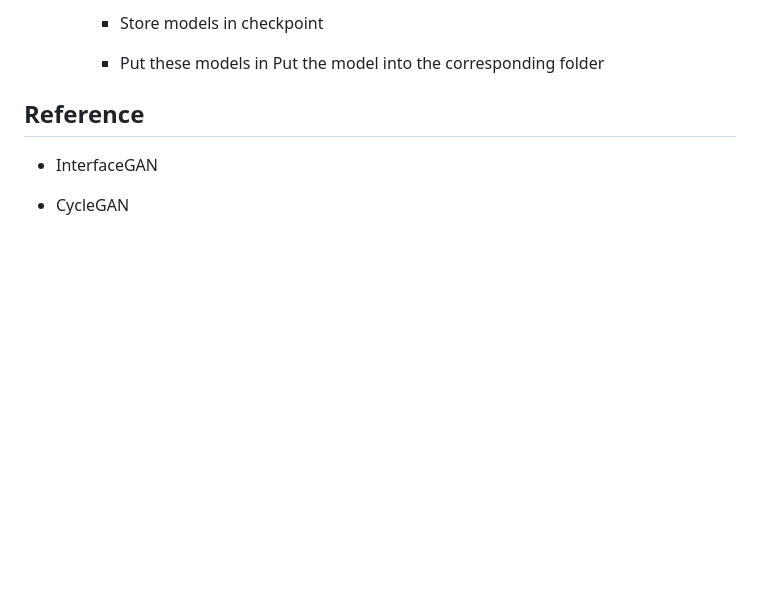
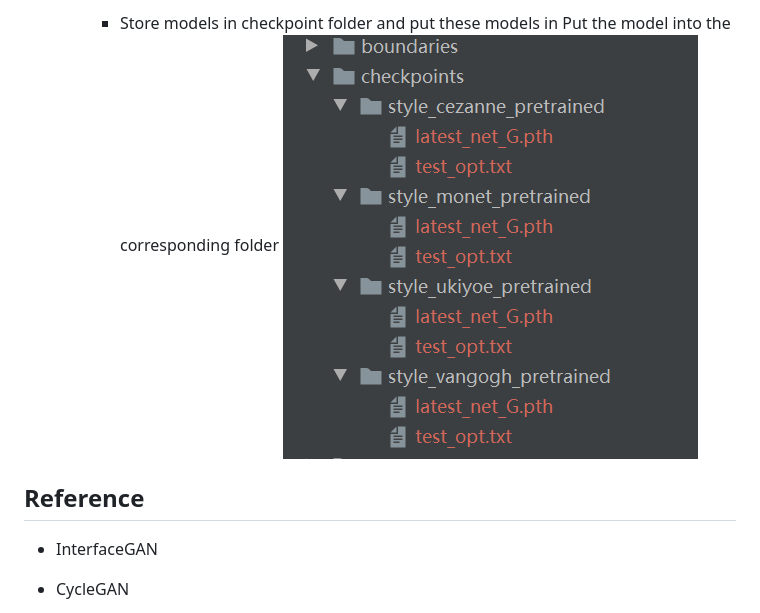
Before and after one commit to charlottealfred/Face-generation, a Markdown page: README.md, the part around the change printed below. Drawn GitHub-style; blank space fills up the shorter version.

```diff
--- a/README.md
+++ b/README.md
@@ -65,7 +70,6 @@ $ python gan_gui.py
 
-         * Store models in checkpoint
-
-         * Put these models in Put the model into the corresponding folder
+         * Store models in checkpoint folder and put these models in Put the model into the corresponding folder
+         ![checkpoint folder](https://github.com/charlottealfred/Face-generation/blob/main/readme_picture/checkpoints.png "checkpoint folder")
 
 
  ## Reference
```
Also changed, not shown: other parts of README.md (+26 -21 lines).
